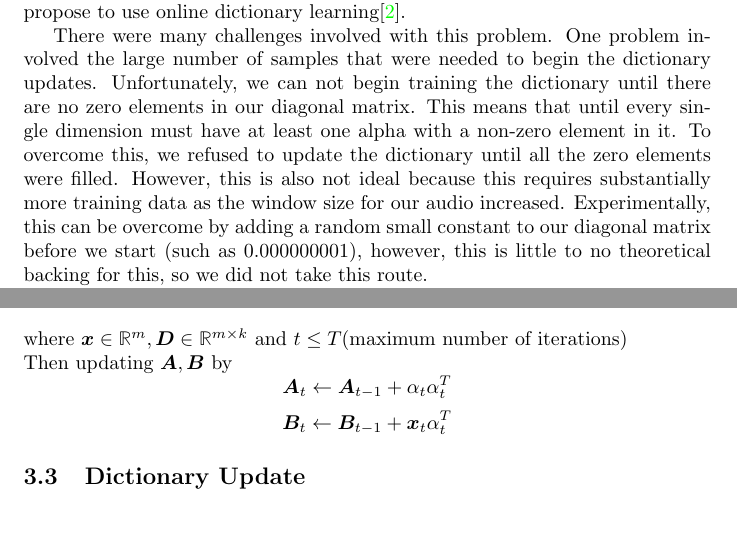
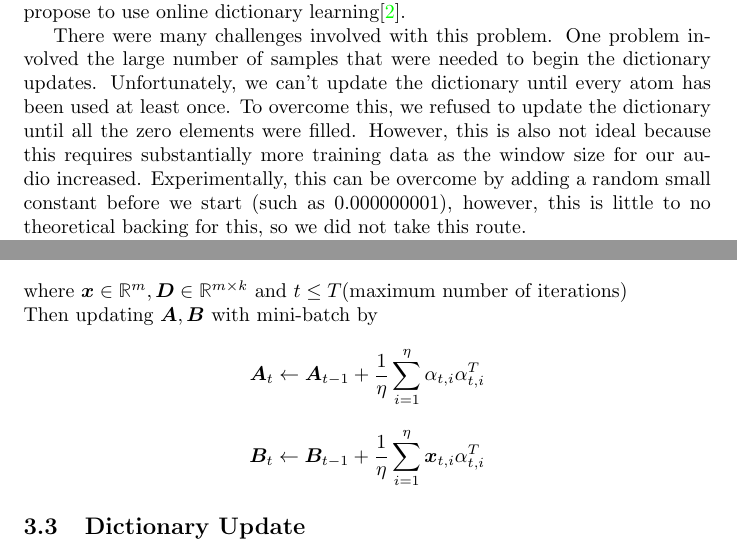
Before and after one commit to mmarkow2/DLAudioDenoising, a LaTeX document (Report/final_proj.tex): two parts of pages 1 and 2 of 12, joined at a grey line, cut so that both start at the same text, the shorter picture padded with empty space. Compiled offline with pdfLaTeX.

Commit message:
Update report

```diff
--- a/Report/final_proj.tex
+++ b/Report/final_proj.tex
@@ -20,7 +20,7 @@
 The database is a set of noisy recordings\cite{valentini2017noisy}, which have poor quality for further usage.  So it make sense  to improve them. In order to remove the noise, we propose to use online dictionary learning\cite{mairal2010online}.
 
 
-There were many challenges involved with this problem. One problem involved the large number of samples that were needed to begin the dictionary updates. Unfortunately, we can not begin training the dictionary until there are no zero elements in our diagonal matrix. This means that until every single dimension must have at least one alpha with a non-zero element in it. To overcome this, we refused to update the dictionary until all the zero elements were filled. However, this is also not ideal because this requires substantially more training data as the window size for our audio increased. Experimentally, this can be overcome by adding a random small constant to our diagonal matrix before we start (such as 0.000000001), however, this is little to no theoretical backing for this, so we did not take this route.
+There were many challenges involved with this problem. One problem involved the large number of samples that were needed to begin the dictionary updates. Unfortunately, we can't update the dictionary until every atom has been used at least once. To overcome this, we refused to update the dictionary until all the zero elements were filled. However, this is also not ideal because this requires substantially more training data as the window size for our audio increased. Experimentally, this can be overcome by adding a random small constant before we start (such as 0.000000001), however, this is little to no theoretical backing for this, so we did not take this route.
 
 
 For the problem that we are trying to solve, the state of the art involves using a technique called Spectral Subtraction\cite{upadhyay2015speech}. The general idea in this technique involves estimating the spectrum of background noise from pauses in speech. however there are some limitations. It assume that the background noise in uncorrelated with the speech and there are pauses in the audio that can be used to estimate the background noise. This may not be true for all audio signals. Also, it assumes that the spectrum of background noise is constant which it may not be.
@@ -47,9 +47,9 @@ When each $x_t$ come, using LARS\cite{scikit-learn} to calculate
 \]
 where $\bm{x} \in \mathbb{R}^{m}, \bm{D} \in \mathbb{R}^{m \times k} \text{ and } t \leq T \text{(maximum number of iterations)}$
 \\
-Then updating $\bm{A}, \bm{B}$ by
-\[\bm{A}_t \leftarrow \bm{A}_{t-1} + \alpha_t \alpha_t^T\]
-\[\bm{B}_t \leftarrow \bm{B}_{t-1} + \bm{x}_t \alpha_t^T\]
+Then updating $\bm{A}, \bm{B}$ with mini-batch by
+\[\bm{A}_t \leftarrow \bm{A}_{t-1} + \frac{1}{\eta}\sum\limits_{i=1}^{\eta}\alpha_{t,i} \alpha_{t,i}^T\]
+\[\bm{B}_t \leftarrow \bm{B}_{t-1} + \frac{1}{\eta}\sum\limits_{i=1}^{\eta}\bm{x}_{t,i} \alpha_{t,i}^T\]
 
 \subsection{Dictionary Update}
 \[\bm{D}_t \triangleq \mathop{\arg\min}\limits_{\bm{D} \in C} \frac{1}{t} \sum{ \frac{1}{2} \| \bm{x}_i - \bm{D} \alpha_i  \|^2_2 + \lambda \|\alpha\|_1}
```
Also changed, not shown: Report/final_proj.pdf.
